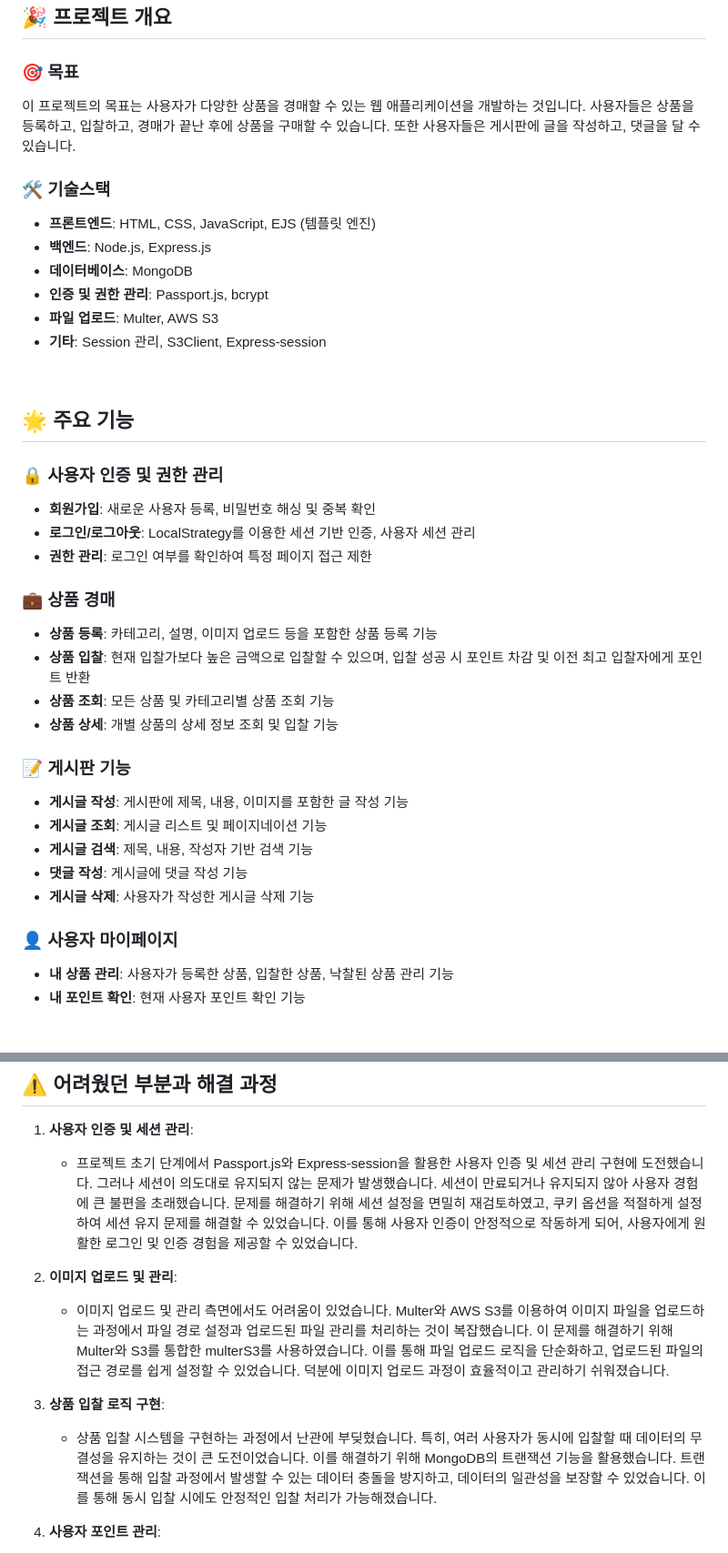
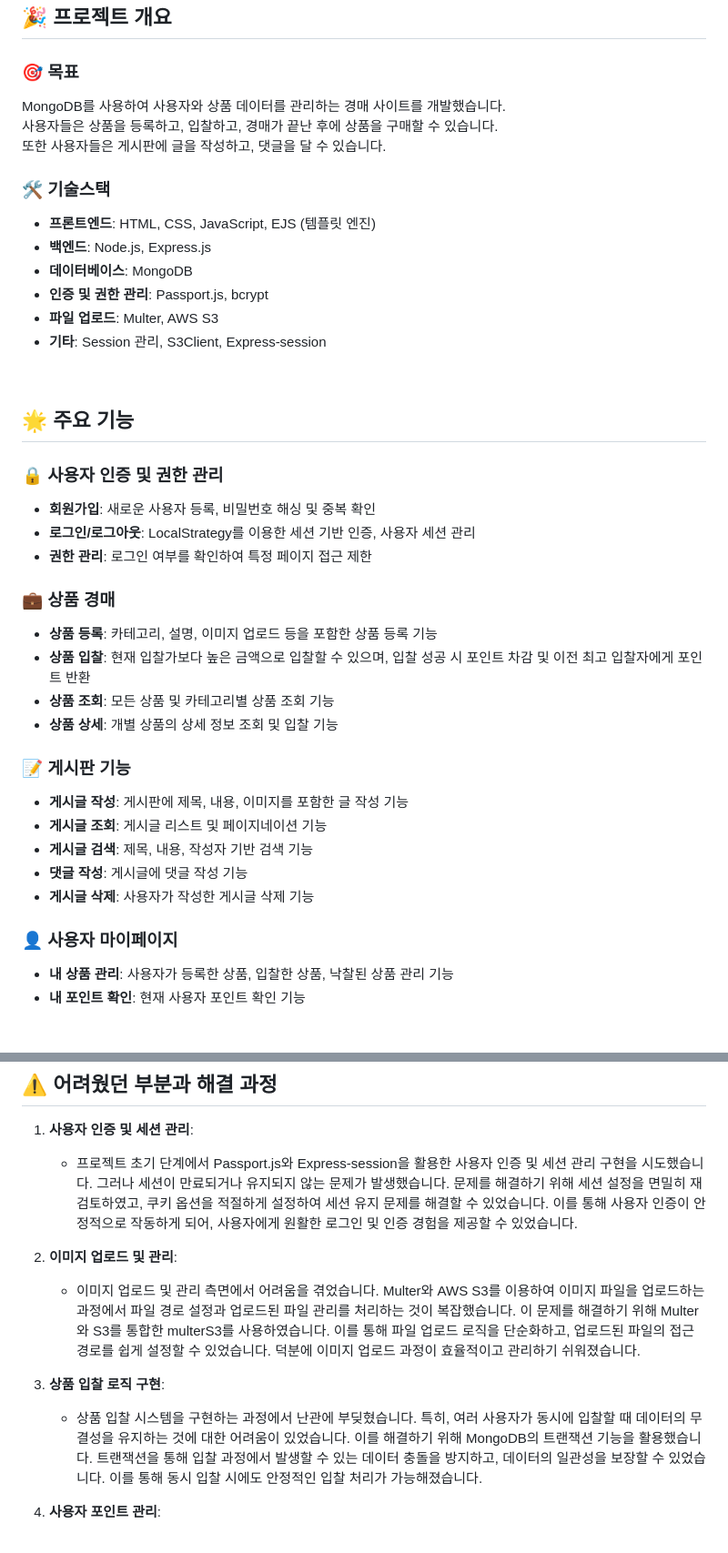
Before and after one commit to uhee01/BidKong, a Markdown page: README.md, 2 parts joined by grey strips. Shown: that part at 91% size. GitHub-like rendering.

```diff
--- a/README.md
+++ b/README.md
@@ -16,9 +16,13 @@
 ## 🎉 프로젝트 개요
 
 ### 🎯 목표
-이 프로젝트의 목표는 사용자가 다양한 상품을 경매할 수 있는 웹 애플리케이션을 개발하는 것입니다. 사용자들은 상품을 등록하고, 입찰하고, 경매가 끝난 후에 상품을 구매할 수 있습니다. 또한 사용자들은 게시판에 글을 작성하고, 댓글을 달 수 있습니다.
+
+MongoDB를 사용하여 사용자와 상품 데이터를 관리하는 경매 사이트를 개발했습니다.<br>
+사용자들은 상품을 등록하고, 입찰하고, 경매가 끝난 후에 상품을 구매할 수 있습니다.<br>
+또한 사용자들은 게시판에 글을 작성하고, 댓글을 달 수 있습니다.
 
 ### 🛠 기술스택
+
 - **프론트엔드**: HTML, CSS, JavaScript, EJS (템플릿 엔진)
 - **백엔드**: Node.js, Express.js
 - **데이터베이스**: MongoDB
@@ -31,17 +35,20 @@
 ## 🌟 주요 기능
 
 ### 🔒 사용자 인증 및 권한 관리
+
 - **회원가입**: 새로운 사용자 등록, 비밀번호 해싱 및 중복 확인
 - **로그인/로그아웃**: LocalStrategy를 이용한 세션 기반 인증, 사용자 세션 관리
 - **권한 관리**: 로그인 여부를 확인하여 특정 페이지 접근 제한
 
 ### 💼 상품 경매
+
 - **상품 등록**: 카테고리, 설명, 이미지 업로드 등을 포함한 상품 등록 기능
 - **상품 입찰**: 현재 입찰가보다 높은 금액으로 입찰할 수 있으며, 입찰 성공 시 포인트 차감 및 이전 최고 입찰자에게 포인트 반환
 - **상품 조회**: 모든 상품 및 카테고리별 상품 조회 기능
 - **상품 상세**: 개별 상품의 상세 정보 조회 및 입찰 기능
 
 ### 📝 게시판 기능
+
 - **게시글 작성**: 게시판에 제목, 내용, 이미지를 포함한 글 작성 기능
 - **게시글 조회**: 게시글 리스트 및 페이지네이션 기능
 - **게시글 검색**: 제목, 내용, 작성자 기반 검색 기능
@@ -49,6 +56,7 @@
 - **게시글 삭제**: 사용자가 작성한 게시글 삭제 기능
 
 ### 👤 사용자 마이페이지
+
 - **내 상품 관리**: 사용자가 등록한 상품, 입찰한 상품, 낙찰된 상품 관리 기능
 - **내 포인트 확인**: 현재 사용자 포인트 확인 기능
 
@@ -105,13 +113,13 @@
 ## ⚠️ 어려웠던 부분과 해결 과정
 
 1. **사용자 인증 및 세션 관리**:
-   - 프로젝트 초기 단계에서 Passport.js와 Express-session을 활용한 사용자 인증 및 세션 관리 구현에 도전했습니다. 그러나 세션이 의도대로 유지되지 않는 문제가 발생했습니다. 세션이 만료되거나 유지되지 않아 사용자 경험에 큰 불편을 초래했습니다. 문제를 해결하기 위해 세션 설정을 면밀히 재검토하였고, 쿠키 옵션을 적절하게 설정하여 세션 유지 문제를 해결할 수 있었습니다. 이를 통해 사용자 인증이 안정적으로 작동하게 되어, 사용자에게 원활한 로그인 및 인증 경험을 제공할 수 있었습니다.
+   - 프로젝트 초기 단계에서 Passport.js와 Express-session을 활용한 사용자 인증 및 세션 관리 구현을 시도했습니다. 그러나 세션이 만료되거나 유지되지 않는 문제가 발생했습니다. 문제를 해결하기 위해 세션 설정을 면밀히 재검토하였고, 쿠키 옵션을 적절하게 설정하여 세션 유지 문제를 해결할 수 있었습니다. 이를 통해 사용자 인증이 안정적으로 작동하게 되어, 사용자에게 원활한 로그인 및 인증 경험을 제공할 수 있었습니다.
 
 2. **이미지 업로드 및 관리**:
-   - 이미지 업로드 및 관리 측면에서도 어려움이 있었습니다. Multer와 AWS S3를 이용하여 이미지 파일을 업로드하는 과정에서 파일 경로 설정과 업로드된 파일 관리를 처리하는 것이 복잡했습니다. 이 문제를 해결하기 위해 Multer와 S3를 통합한 multerS3를 사용하였습니다. 이를 통해 파일 업로드 로직을 단순화하고, 업로드된 파일의 접근 경로를 쉽게 설정할 수 있었습니다. 덕분에 이미지 업로드 과정이 효율적이고 관리하기 쉬워졌습니다.
+   - 이미지 업로드 및 관리 측면에서 어려움을 겪었습니다. Multer와 AWS S3를 이용하여 이미지 파일을 업로드하는 과정에서 파일 경로 설정과 업로드된 파일 관리를 처리하는 것이 복잡했습니다. 이 문제를 해결하기 위해 Multer와 S3를 통합한 multerS3를 사용하였습니다. 이를 통해 파일 업로드 로직을 단순화하고, 업로드된 파일의 접근 경로를 쉽게 설정할 수 있었습니다. 덕분에 이미지 업로드 과정이 효율적이고 관리하기 쉬워졌습니다.
 
 3. **상품 입찰 로직 구현**:
-   - 상품 입찰 시스템을 구현하는 과정에서 난관에 부딪혔습니다. 특히, 여러 사용자가 동시에 입찰할 때 데이터의 무결성을 유지하는 것이 큰 도전이었습니다. 이를 해결하기 위해 MongoDB의 트랜잭션 기능을 활용했습니다. 트랜잭션을 통해 입찰 과정에서 발생할 수 있는 데이터 충돌을 방지하고, 데이터의 일관성을 보장할 수 있었습니다. 이를 통해 동시 입찰 시에도 안정적인 입찰 처리가 가능해졌습니다.
+   - 상품 입찰 시스템을 구현하는 과정에서 난관에 부딪혔습니다. 특히, 여러 사용자가 동시에 입찰할 때 데이터의 무결성을 유지하는 것에 대한 어려움이 있었습니다. 이를 해결하기 위해 MongoDB의 트랜잭션 기능을 활용했습니다. 트랜잭션을 통해 입찰 과정에서 발생할 수 있는 데이터 충돌을 방지하고, 데이터의 일관성을 보장할 수 있었습니다. 이를 통해 동시 입찰 시에도 안정적인 입찰 처리가 가능해졌습니다.
 
 4. **사용자 포인트 관리**:
    - 입찰 시스템에서 중요한 부분은 사용자 포인트 관리였습니다. 입찰 시 포인트를 차감하고, 입찰 실패 시 포인트를 반환하는 로직이 복잡했습니다. 이를 해결하기 위해 트랜잭션을 사용하여 포인트 차감 및 반환을 원자적으로 처리하였습니다. 이러한 접근 방식 덕분에 입찰 과정에서 포인트 관리의 일관성과 신뢰성을 확보할 수 있었습니다.
```
